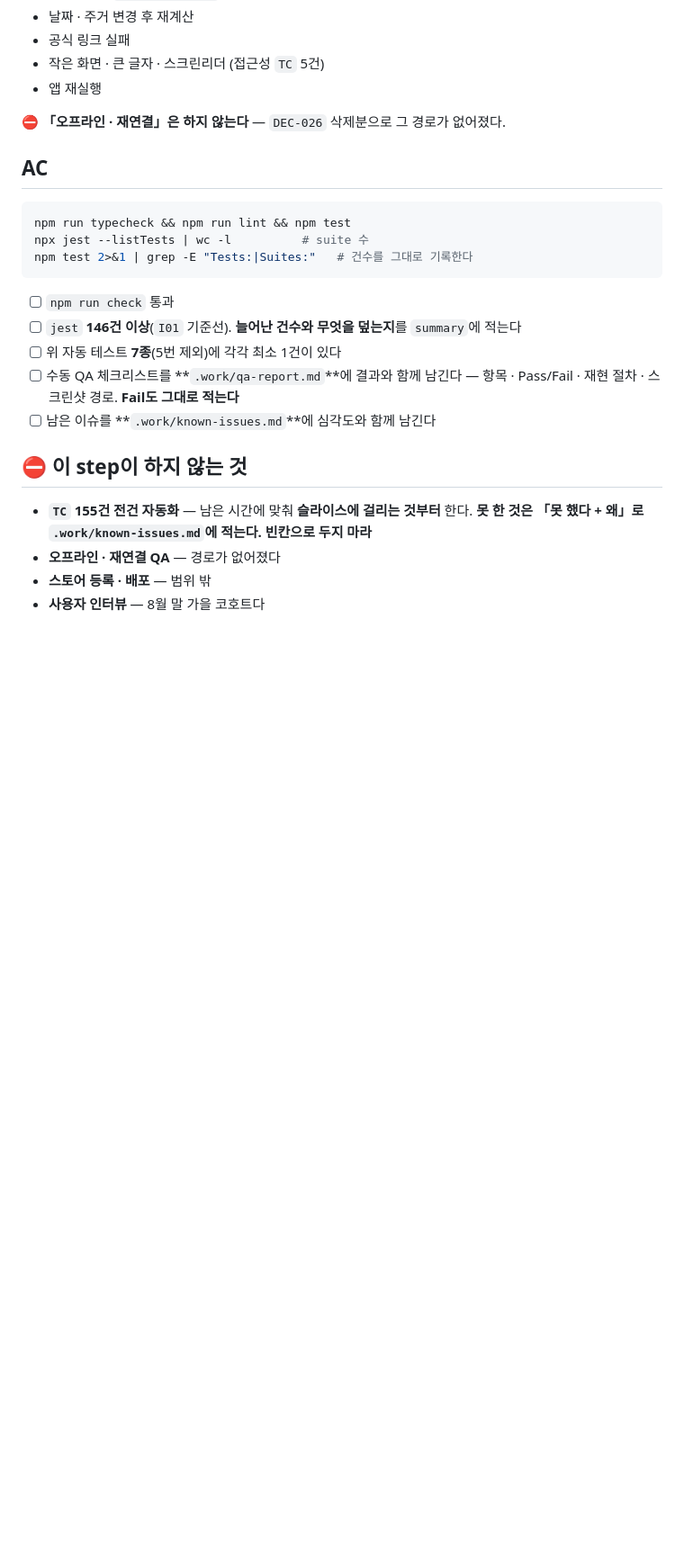
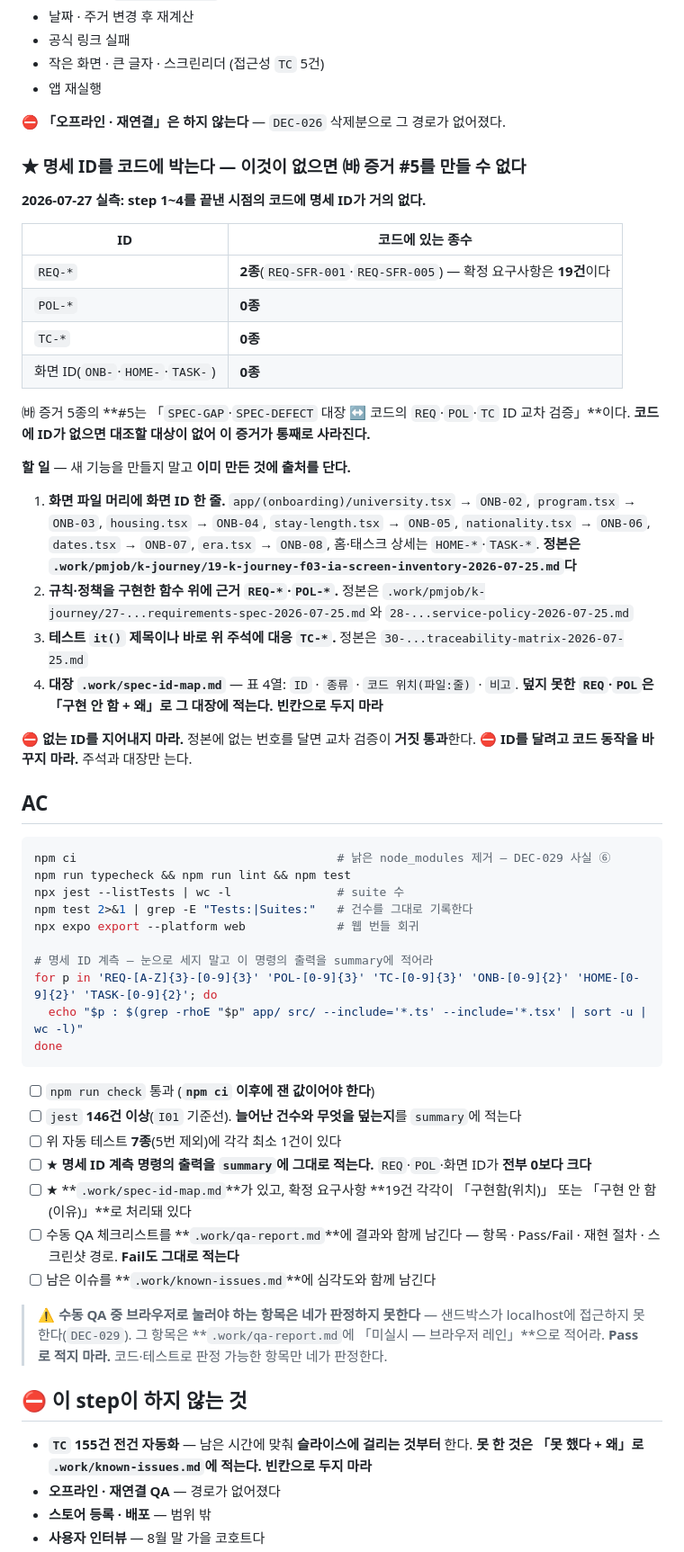
Before and after one commit to hilfe0701/k-journey, a Markdown page: phases/p0-slice/step8.md, the part around the change. Shown at 90% size. Drawn GitHub-style; blank space fills up the shorter version.

Commit message:
harness: step 8에 명세 ID 주석 작업을 넣는다 — ㈓ 증거 #5의 전제
step 1~4를 끝낸 시점의 코드를 실측하니 명세 ID가 거의 없었다.
REQ 2종(확정 요구사항은 19건) · POL 0 · TC 0 · 화면 ID 0.

㈓ 증거 5종의 #5가 「SPEC-GAP·SPEC-DEFECT 대장 ↔ 코드의 REQ·POL·TC ID
교차 검증」인데, 코드에 ID가 없으면 대조할 대상이 없어 증거가 통째로 사라진다.

- 화면 파일 머리에 화면 ID · 규칙 함수 위에 REQ/POL · 테스트에 TC
- .work/spec-id-map.md 대장 — 확정 요구사항 19건 각각을
  「구현함(위치)」 또는 「구현 안 함(이유)」로 처리
- 없는 ID를 지어내면 교차 검증이 거짓 통과한다는 경고
- ID 계측을 명령으로 만들어 summary에 출력을 그대로 적게 했다

AC에 npm ci와 웹 번들 회귀를 추가하고, 브라우저로 눌러야 하는 수동 QA 항목은
Pass가 아니라 「미실시 — 브라우저 레인」으로 적으라고 못박았다 (DEC-029).

Co-Authored-By: Claude Opus 5 <noreply@anthropic.com>

````diff
--- a/phases/p0-slice/step8.md
+++ b/phases/p0-slice/step8.md
@@ -38,20 +38,63 @@
 
 ⛔ **「오프라인 · 재연결」은 하지 않는다** — `DEC-026` 삭제분으로 그 경로가 없어졌다.
 
+### ★ 명세 ID를 코드에 박는다 — 이것이 없으면 ㈓ 증거 #5를 만들 수 없다
+
+**2026-07-27 실측: step 1~4를 끝낸 시점의 코드에 명세 ID가 거의 없다.**
+
+| ID | 코드에 있는 종수 |
+|---|---|
+| `REQ-*` | **2종**(`REQ-SFR-001`·`REQ-SFR-005`) — 확정 요구사항은 **19건**이다 |
+| `POL-*` | **0종** |
+| `TC-*` | **0종** |
+| 화면 ID(`ONB-`·`HOME-`·`TASK-`) | **0종** |
+
+㈓ 증거 5종의 **#5는 「`SPEC-GAP`·`SPEC-DEFECT` 대장 ↔ 코드의 `REQ`·`POL`·`TC` ID 교차 검증」**이다.
+**코드에 ID가 없으면 대조할 대상이 없어 이 증거가 통째로 사라진다.**
+
+**할 일** — 새 기능을 만들지 말고 **이미 만든 것에 출처를 단다.**
+
+1. **화면 파일 머리에 화면 ID 한 줄.** `app/(onboarding)/university.tsx` → `ONB-02`,
+   `program.tsx` → `ONB-03`, `housing.tsx` → `ONB-04`, `stay-length.tsx` → `ONB-05`,
+   `nationality.tsx` → `ONB-06`, `dates.tsx` → `ONB-07`, `era.tsx` → `ONB-08`,
+   홈·태스크 상세는 `HOME-*`·`TASK-*`. **정본은
+   `.work/pmjob/k-journey/19-k-journey-f03-ia-screen-inventory-2026-07-25.md`다**
+2. **규칙·정책을 구현한 함수 위에 근거 `REQ-*`·`POL-*`.** 정본은
+   `.work/pmjob/k-journey/27-...requirements-spec-2026-07-25.md`와 `28-...service-policy-2026-07-25.md`
+3. **테스트 `it()` 제목이나 바로 위 주석에 대응 `TC-*`.** 정본은 `30-...traceability-matrix-2026-07-25.md`
+4. **대장 `.work/spec-id-map.md`** — 표 4열: `ID` · `종류` · `코드 위치(파일:줄)` · `비고`.
+   **덮지 못한 `REQ`·`POL`은 「구현 안 함 + 왜」로 그 대장에 적는다. 빈칸으로 두지 마라**
+
+⛔ **없는 ID를 지어내지 마라.** 정본에 없는 번호를 달면 교차 검증이 **거짓 통과**한다.
+⛔ **ID를 달려고 코드 동작을 바꾸지 마라.** 주석과 대장만 는다.
+
 ## AC
 
 ```bash
+npm ci                                     # 낡은 node_modules 제거 — DEC-029 사실 ⑥
 npm run typecheck && npm run lint && npm test
-npx jest --listTests | wc -l          # suite 수
+npx jest --listTests | wc -l               # suite 수
 npm test 2>&1 | grep -E "Tests:|Suites:"   # 건수를 그대로 기록한다
+npx expo export --platform web             # 웹 번들 회귀
+
+# 명세 ID 계측 — 눈으로 세지 말고 이 명령의 출력을 summary에 적어라
+for p in 'REQ-[A-Z]{3}-[0-9]{3}' 'POL-[0-9]{3}' 'TC-[0-9]{3}' 'ONB-[0-9]{2}' 'HOME-[0-9]{2}' 'TASK-[0-9]{2}'; do
+  echo "$p : $(grep -rhoE "$p" app/ src/ --include='*.ts' --include='*.tsx' | sort -u | wc -l)"
+done
 ```
 
-- [ ] `npm run check` 통과
+- [ ] `npm run check` 통과 (**`npm ci` 이후에 잰 값이어야 한다**)
 - [ ] `jest` **146건 이상**(`I01` 기준선). **늘어난 건수와 무엇을 덮는지**를 `summary`에 적는다
 - [ ] 위 자동 테스트 **7종**(5번 제외)에 각각 최소 1건이 있다
+- [ ] ★ **명세 ID 계측 명령의 출력을 `summary`에 그대로 적는다.** `REQ`·`POL`·화면 ID가 **전부 0보다 크다**
+- [ ] ★ **`.work/spec-id-map.md`**가 있고, 확정 요구사항 **19건 각각이 「구현함(위치)」 또는 「구현 안 함(이유)」**로 처리돼 있다
 - [ ] 수동 QA 체크리스트를 **`.work/qa-report.md`**에 결과와 함께 남긴다 —
       항목 · Pass/Fail · 재현 절차 · 스크린샷 경로. **Fail도 그대로 적는다**
 - [ ] 남은 이슈를 **`.work/known-issues.md`**에 심각도와 함께 남긴다
+
+> ⚠️ **수동 QA 중 브라우저로 눌러야 하는 항목은 네가 판정하지 못한다** — 샌드박스가 localhost에
+> 접근하지 못한다(`DEC-029`). 그 항목은 **`.work/qa-report.md`에 「미실시 — 브라우저 레인」**으로 적어라.
+> **Pass로 적지 마라.** 코드·테스트로 판정 가능한 항목만 네가 판정한다.
 
 ## ⛔ 이 step이 하지 않는 것
 
````
